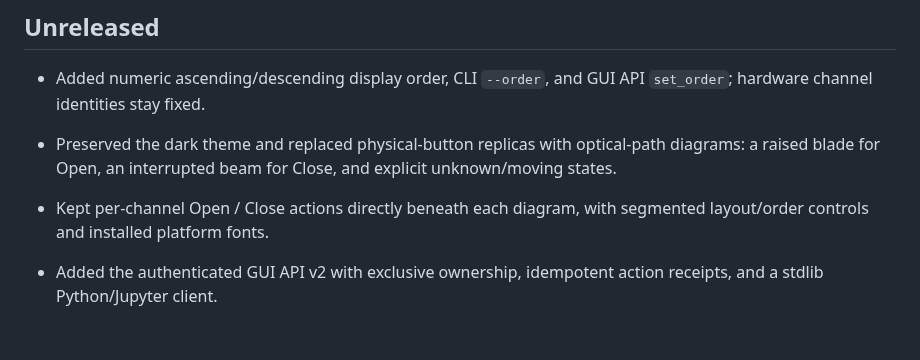
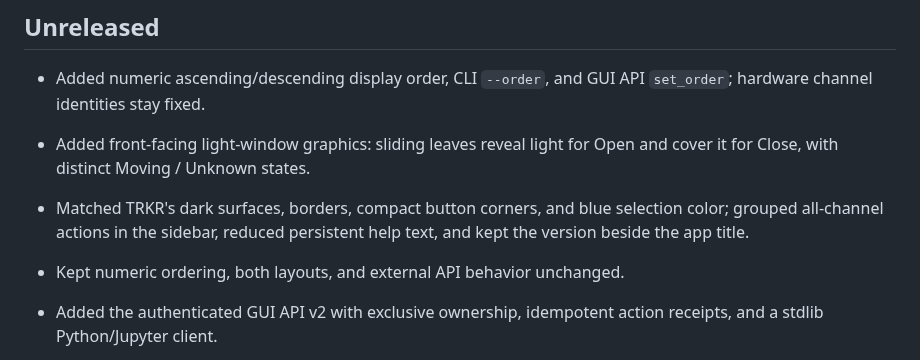
Before and after one commit to woolen-yarn/kohdalab-shutter, a Markdown page: CHANGELOG.md, the part around the change. Drawn GitHub-style; blank space fills up the shorter version.

```diff
--- a/CHANGELOG.md
+++ b/CHANGELOG.md
@@ -3,8 +3,9 @@
 ## Unreleased
 
 - Added numeric ascending/descending display order, CLI `--order`, and GUI API `set_order`; hardware channel identities stay fixed.
-- Preserved the dark theme and replaced physical-button replicas with optical-path diagrams: a raised blade for Open, an interrupted beam for Close, and explicit unknown/moving states.
-- Kept per-channel Open / Close actions directly beneath each diagram, with segmented layout/order controls and installed platform fonts.
+- Added front-facing light-window graphics: sliding leaves reveal light for Open and cover it for Close, with distinct Moving / Unknown states.
+- Matched TRKR's dark surfaces, borders, compact button corners, and blue selection color; grouped all-channel actions in the sidebar, reduced persistent help text, and kept the version beside the app title.
+- Kept numeric ordering, both layouts, and external API behavior unchanged.
 
 - Added the authenticated GUI API v2 with exclusive ownership, idempotent action receipts, and a stdlib Python/Jupyter client.
 - Simplified the desktop to a left sidebar and horizontal/vertical shutter switches inspired by the physical controller.
```
Also changed, not shown: README.md (+2 -2 lines), docs/rust-client.md (+2 -2 lines), docs/images/kohdalab-shutter-descending.png, docs/images/kohdalab-shutter-vertical.png, docs/images/kohdalab-shutter.png, 1 other file.
